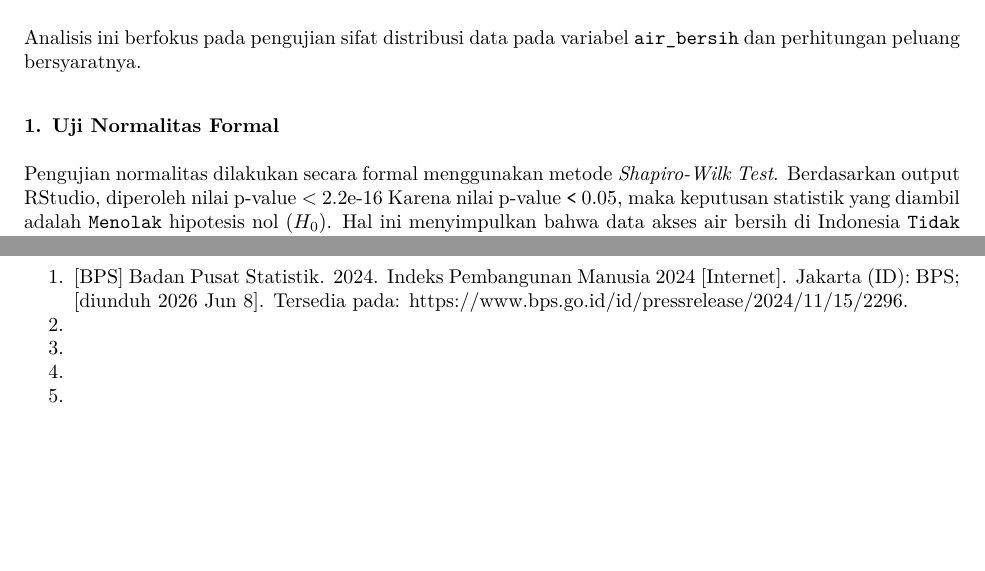
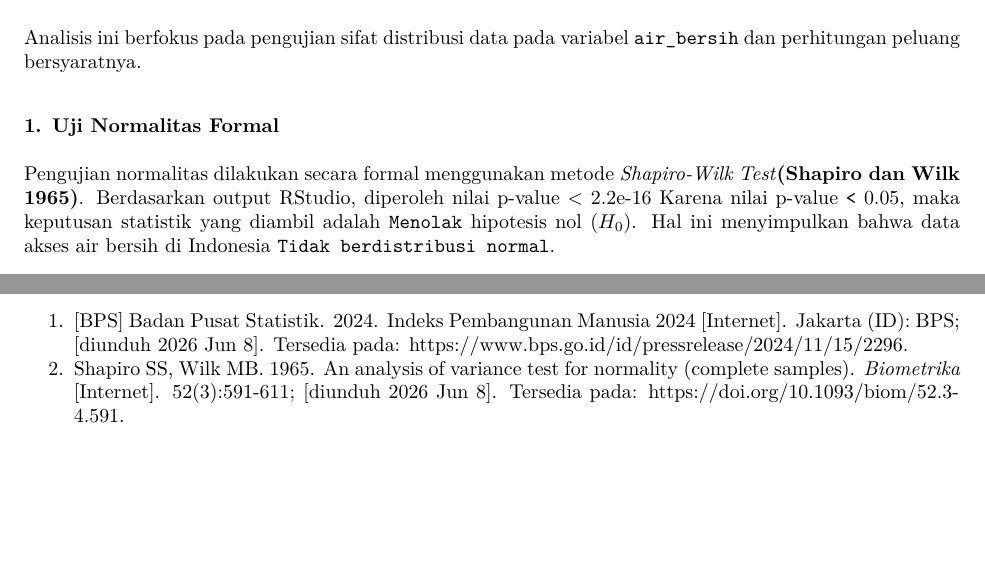
Before and after one commit to aristhekid/Project-Probstat, an R Markdown document (dokumen/laporan_probstat.Rmd): two parts of pages 10 and 14 of 32, joined at a grey line, cut so that both start at the same text. The pictures show the output file dokumen/laporan_probstat.pdf that the author committed with the source.

Commit message:
penambahan daftar pustaka

```diff
--- a/dokumen/laporan_probstat.Rmd
+++ b/dokumen/laporan_probstat.Rmd
@@ -287,7 +287,7 @@ Analisis ini berfokus pada pengujian sifat distribusi data pada variabel `air_be
 
 ### 1. Uji Normalitas Formal
 
-Pengujian normalitas dilakukan secara formal menggunakan metode *Shapiro-Wilk Test*. Berdasarkan output RStudio, diperoleh nilai p-value \< 2.2e-16 Karena nilai p-value `<` 0.05, maka keputusan statistik yang diambil adalah `Menolak` hipotesis nol ($H_0$). Hal ini menyimpulkan bahwa data akses air bersih di Indonesia `Tidak berdistribusi normal`.
+Pengujian normalitas dilakukan secara formal menggunakan metode *Shapiro-Wilk Test***(Shapiro dan Wilk 1965)**. Berdasarkan output RStudio, diperoleh nilai p-value \< 2.2e-16 Karena nilai p-value `<` 0.05, maka keputusan statistik yang diambil adalah `Menolak` hipotesis nol ($H_0$). Hal ini menyimpulkan bahwa data akses air bersih di Indonesia `Tidak berdistribusi normal`.
 
 ### 2. Perhitungan Probabilitas Sederhana
 
@@ -355,10 +355,8 @@ Berlandaskan hasil analisis data dan kesimpulan objektif di atas, berikut adalah
 ## Daftar Pustaka
 
 1.  [BPS] Badan Pusat Statistik. 2024. Indeks Pembangunan Manusia 2024 [Internet]. Jakarta (ID): BPS; [diunduh 2026 Jun 8]. Tersedia pada: https://www.bps.go.id/id/pressrelease/2024/11/15/2296.
-2.
-3.
-4.
-5.
+2.  Shapiro SS, Wilk MB. 1965. An analysis of variance test for normality (complete samples). *Biometrika* [Internet]. 52(3):591-611; [diunduh 2026 Jun 8]. Tersedia pada: https://doi.org/10.1093/biom/52.3-4.591.
+
 
 \newpage
 
```
Also changed, not shown: dokumen/laporan_probstat.pdf, dokumen/laporan_probstat.Rmd (4 more changed lines), 1 other file.
